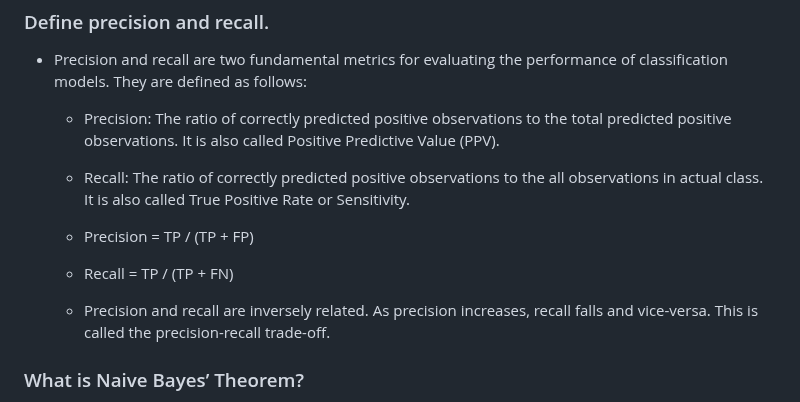
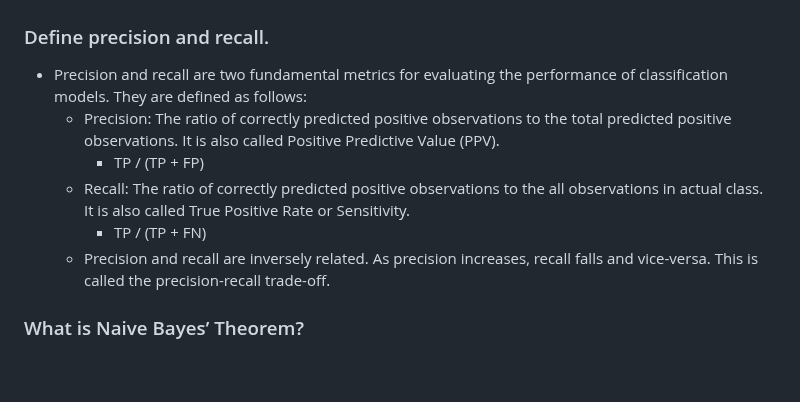
Before and after one commit to Abdur-Rahim-sheikh/ml_prep, a Markdown page: README.md, the part around the change. Drawn GitHub-style; blank space fills up the shorter version.

Commit message:
precision recall updated

```diff
--- a/README.md
+++ b/README.md
@@ -56,11 +56,9 @@ also...
 ### Define precision and recall.
 - Precision and recall are two fundamental metrics for evaluating the performance of classification models. They are defined as follows:
     - Precision: The ratio of correctly predicted positive observations to the total predicted positive observations. It is also called Positive Predictive Value (PPV).
+        - TP / (TP + FP)
     - Recall: The ratio of correctly predicted positive observations to the all observations in actual class. It is also called True Positive Rate or Sensitivity.
-
-    - Precision = TP / (TP + FP)
-    - Recall = TP / (TP + FN)
-
+        - TP / (TP + FN)
     - Precision and recall are inversely related. As precision increases, recall falls and vice-versa. This is called the precision-recall trade-off.
 
 ### What is Naive Bayes’ Theorem?
```
